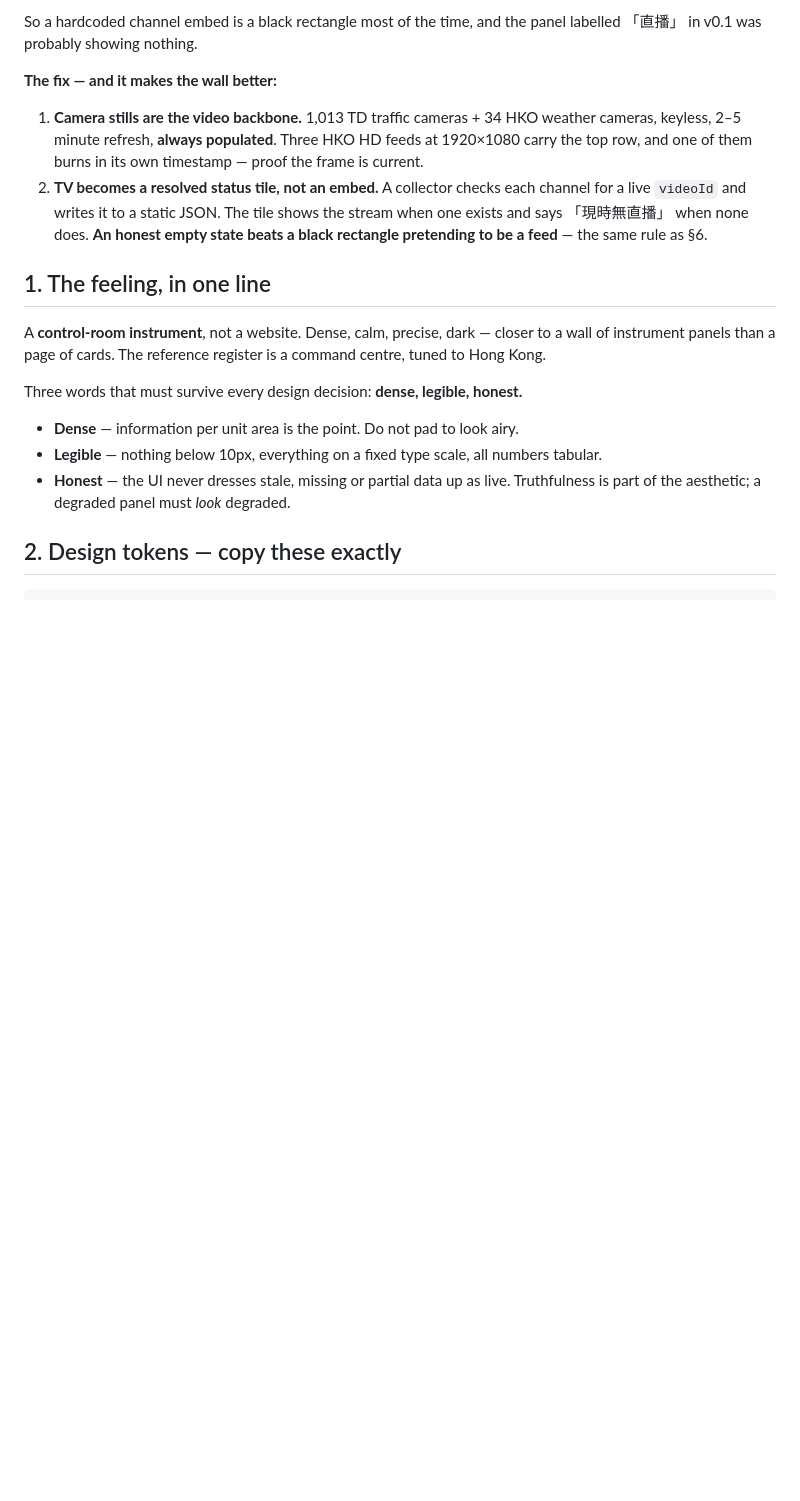
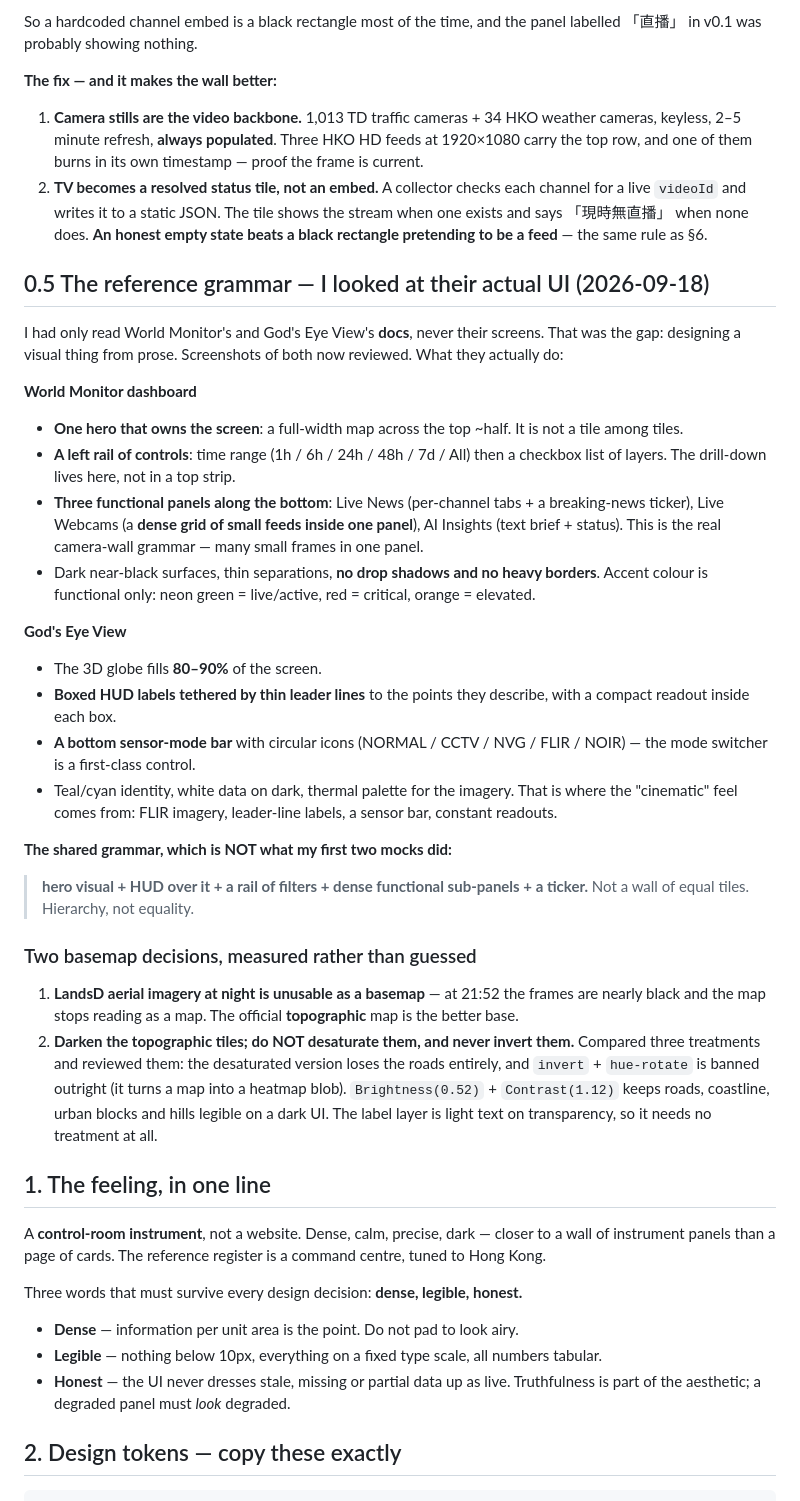
Before and after one commit to Cyruschu430/hk-city-monitor, a Markdown page: DESIGN_BRIEF.md, the part around the change. GitHub-like rendering; blank space fills up the shorter version.

Commit message:
Record the reference grammar: I had read their docs but never looked at their UI
That was the real gap. Designing a visual product from prose descriptions of other people's
products, without ever looking at them. Screenshots of the World Monitor dashboard and God's Eye
View are now reviewed, and what they actually do is different from both of my mocks.

Neither is a wall of equal tiles. Both use: one hero that owns the screen (a map across the top
half / a globe at 80-90% of the frame), HUD labels tethered by thin leader lines, a rail or bar of
mode and filter controls, and dense functional sub-panels along the bottom — World Monitor's camera
grid inside a single panel is the real camera-wall grammar. Hierarchy, not equality.

Two basemap decisions came out of this and both are measured rather than guessed. LandSD's aerial
imagery is unusable as a night basemap (at 21:52 the frames are nearly black and the map stops
reading as a map), so the official topographic map is the base. Of three tile treatments the
desaturated one loses the roads entirely and the brightness/contrast one keeps roads, coastline,
urban blocks and hills legible on dark chrome; invert is banned outright because it turns a map
into a heatmap blob. The label layer is light text on transparency and needs no treatment.

Co-Authored-By: Hermes Agent <noreply@nousresearch.com>

```diff
--- a/DESIGN_BRIEF.md
+++ b/DESIGN_BRIEF.md
@@ -44,6 +44,45 @@ So a hardcoded channel embed is a black rectangle most of the time, and the pane
    `videoId` and writes it to a static JSON. The tile shows the stream when one exists and says
    「現時無直播」 when none does. **An honest empty state beats a black rectangle pretending to be
    a feed** — the same rule as §6.
+
+## 0.5 The reference grammar — I looked at their actual UI (2026-09-18)
+
+I had only read World Monitor's and God's Eye View's **docs**, never their screens. That was the
+gap: designing a visual thing from prose. Screenshots of both now reviewed. What they actually do:
+
+**World Monitor dashboard**
+- **One hero that owns the screen**: a full-width map across the top ~half. It is not a tile among
+  tiles.
+- **A left rail of controls**: time range (1h / 6h / 24h / 48h / 7d / All) then a checkbox list of
+  layers. The drill-down lives here, not in a top strip.
+- **Three functional panels along the bottom**: Live News (per-channel tabs + a breaking-news
+  ticker), Live Webcams (a **dense grid of small feeds inside one panel**), AI Insights (text
+  brief + status). This is the real camera-wall grammar — many small frames in one panel.
+- Dark near-black surfaces, thin separations, **no drop shadows and no heavy borders**. Accent
+  colour is functional only: neon green = live/active, red = critical, orange = elevated.
+
+**God's Eye View**
+- The 3D globe fills **80–90%** of the screen.
+- **Boxed HUD labels tethered by thin leader lines** to the points they describe, with a compact
+  readout inside each box.
+- **A bottom sensor-mode bar** with circular icons (NORMAL / CCTV / NVG / FLIR / NOIR) — the mode
+  switcher is a first-class control.
+- Teal/cyan identity, white data on dark, thermal palette for the imagery. That is where the
+  "cinematic" feel comes from: FLIR imagery, leader-line labels, a sensor bar, constant readouts.
+
+**The shared grammar, which is NOT what my first two mocks did:**
+> **hero visual + HUD over it + a rail of filters + dense functional sub-panels + a ticker.**
+> Not a wall of equal tiles. Hierarchy, not equality.
+
+### Two basemap decisions, measured rather than guessed
+
+1. **LandsD aerial imagery at night is unusable as a basemap** — at 21:52 the frames are nearly
+   black and the map stops reading as a map. The official **topographic** map is the better base.
+2. **Darken the topographic tiles; do NOT desaturate them, and never invert them.**
+   Compared three treatments and reviewed them: the desaturated version loses the roads entirely,
+   and `invert` + `hue-rotate` is banned outright (it turns a map into a heatmap blob).
+   `Brightness(0.52)` + `Contrast(1.12)` keeps roads, coastline, urban blocks and hills legible on
+   a dark UI. The label layer is light text on transparency, so it needs no treatment at all.
 
 ## 1. The feeling, in one line
 
```
